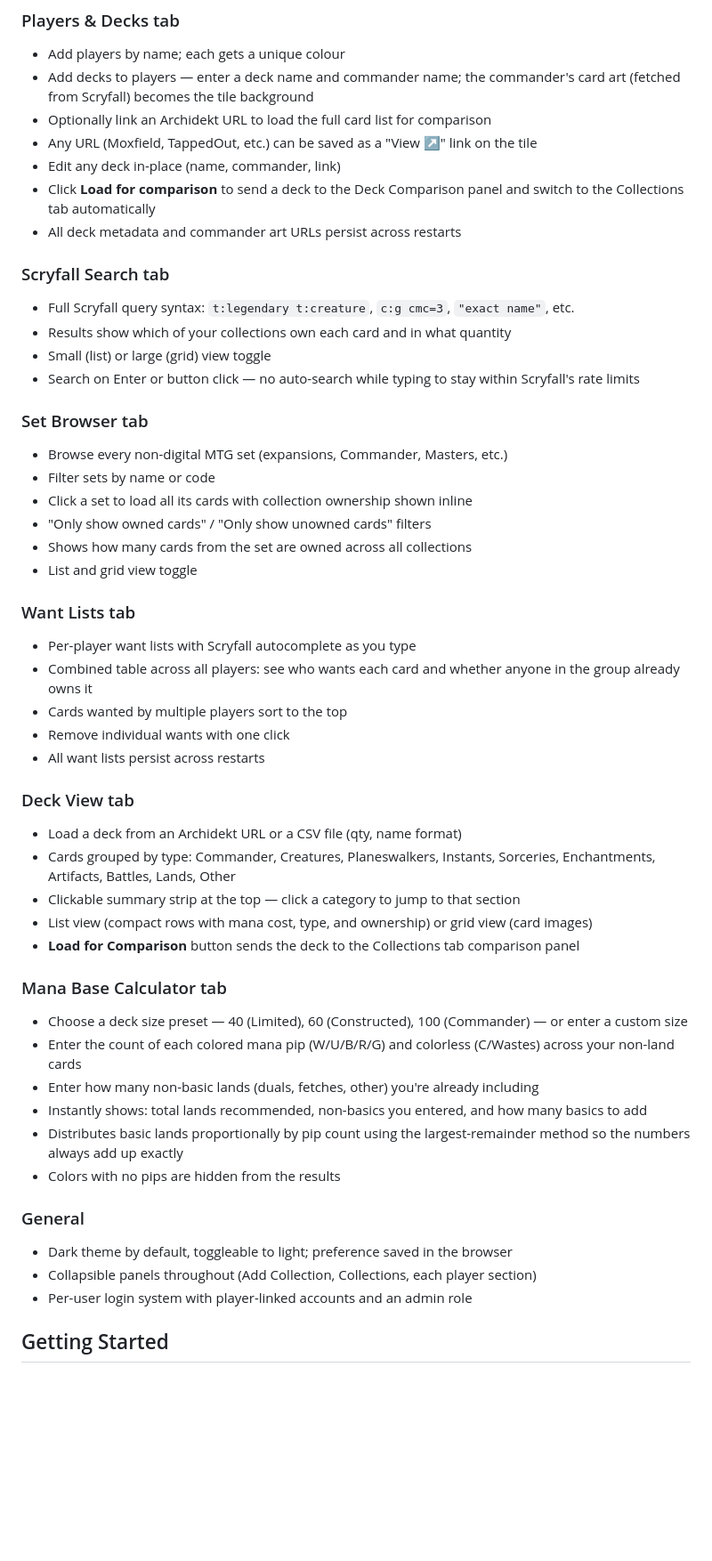
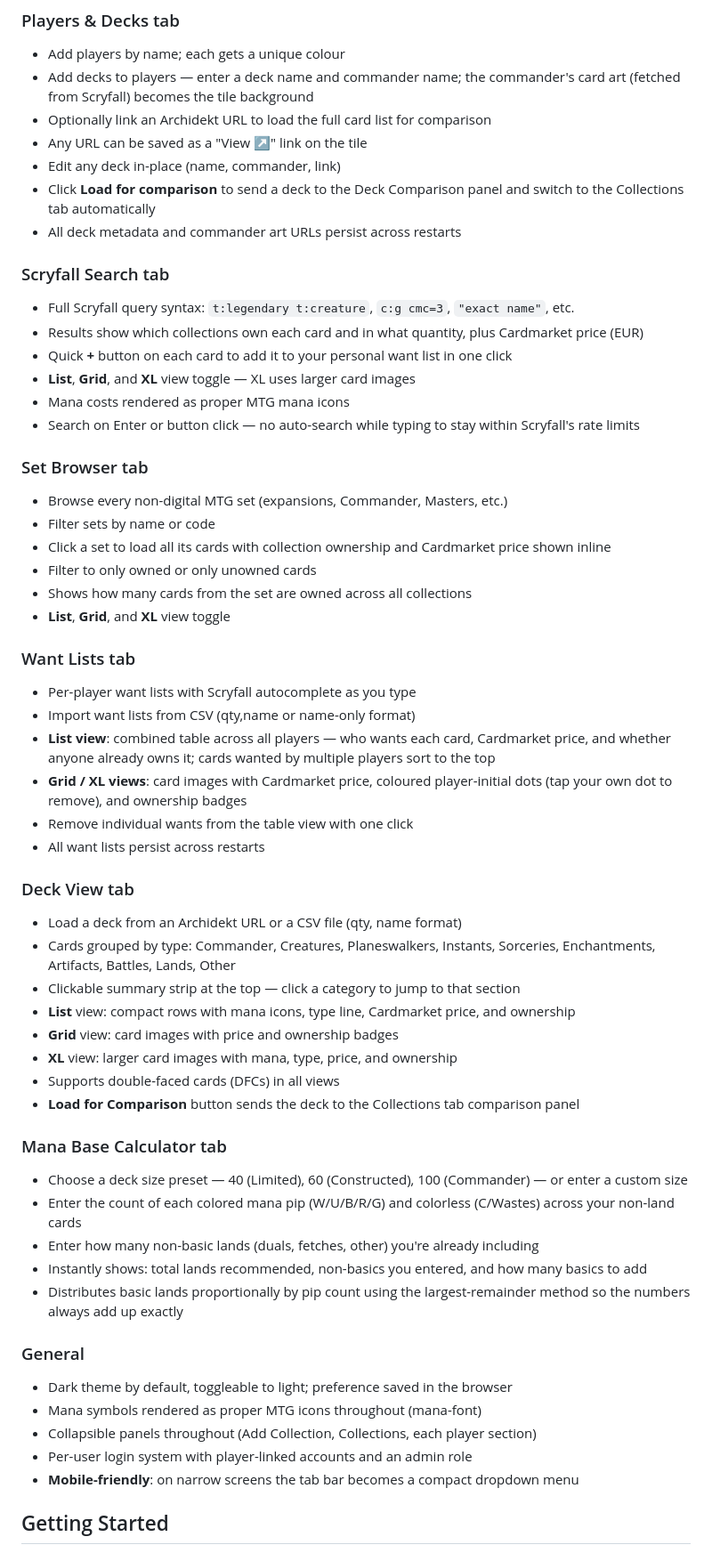
Before and after one commit to 10mmiT/mtgTools, a Markdown page: README.md, the part around one of its changes. Shown at 89% size. Rendered like a GitHub page; blank space fills up the shorter version.

Commit message:
Update README — prices, XL view, mobile nav, mana icons, DFC support

```diff
--- a/README.md
+++ b/README.md
@@ -24,37 +24,43 @@ Search across multiple Magic: The Gathering collections at once, compare deck li
 - Add players by name; each gets a unique colour
 - Add decks to players — enter a deck name and commander name; the commander's card art (fetched from Scryfall) becomes the tile background
 - Optionally link an Archidekt URL to load the full card list for comparison
-- Any URL (Moxfield, TappedOut, etc.) can be saved as a "View ↗" link on the tile
+- Any URL can be saved as a "View ↗" link on the tile
 - Edit any deck in-place (name, commander, link)
 - Click **Load for comparison** to send a deck to the Deck Comparison panel and switch to the Collections tab automatically
 - All deck metadata and commander art URLs persist across restarts
 
 ### Scryfall Search tab
 - Full Scryfall query syntax: `t:legendary t:creature`, `c:g cmc=3`, `"exact name"`, etc.
-- Results show which of your collections own each card and in what quantity
-- Small (list) or large (grid) view toggle
+- Results show which collections own each card and in what quantity, plus Cardmarket price (EUR)
+- Quick **+** button on each card to add it to your personal want list in one click
+- **List**, **Grid**, and **XL** view toggle — XL uses larger card images
+- Mana costs rendered as proper MTG mana icons
 - Search on Enter or button click — no auto-search while typing to stay within Scryfall's rate limits
 
 ### Set Browser tab
 - Browse every non-digital MTG set (expansions, Commander, Masters, etc.)
 - Filter sets by name or code
-- Click a set to load all its cards with collection ownership shown inline
-- "Only show owned cards" / "Only show unowned cards" filters
+- Click a set to load all its cards with collection ownership and Cardmarket price shown inline
+- Filter to only owned or only unowned cards
 - Shows how many cards from the set are owned across all collections
-- List and grid view toggle
+- **List**, **Grid**, and **XL** view toggle
 
 ### Want Lists tab
 - Per-player want lists with Scryfall autocomplete as you type
-- Combined table across all players: see who wants each card and whether anyone in the group already owns it
-- Cards wanted by multiple players sort to the top
-- Remove individual wants with one click
+- Import want lists from CSV (qty,name or name-only format)
+- **List view**: combined table across all players — who wants each card, Cardmarket price, and whether anyone already owns it; cards wanted by multiple players sort to the top
+- **Grid / XL views**: card images with Cardmarket price, coloured player-initial dots (tap your own dot to remove), and ownership badges
+- Remove individual wants from the table view with one click
 - All want lists persist across restarts
 
 ### Deck View tab
 - Load a deck from an Archidekt URL or a CSV file (qty, name format)
 - Cards grouped by type: Commander, Creatures, Planeswalkers, Instants, Sorceries, Enchantments, Artifacts, Battles, Lands, Other
 - Clickable summary strip at the top — click a category to jump to that section
-- List view (compact rows with mana cost, type, and ownership) or grid view (card images)
+- **List** view: compact rows with mana icons, type line, Cardmarket price, and ownership
+- **Grid** view: card images with price and ownership badges
+- **XL** view: larger card images with mana, type, price, and ownership
+- Supports double-faced cards (DFCs) in all views
 - **Load for Comparison** button sends the deck to the Collections tab comparison panel
 
 ### Mana Base Calculator tab
@@ -63,12 +69,13 @@ Search across multiple Magic: The Gathering collections at once, compare deck li
 - Enter how many non-basic lands (duals, fetches, other) you're already including
 - Instantly shows: total lands recommended, non-basics you entered, and how many basics to add
 - Distributes basic lands proportionally by pip count using the largest-remainder method so the numbers always add up exactly
-- Colors with no pips are hidden from the results
 
 ### General
 - Dark theme by default, toggleable to light; preference saved in the browser
+- Mana symbols rendered as proper MTG icons throughout (mana-font)
 - Collapsible panels throughout (Add Collection, Collections, each player section)
 - Per-user login system with player-linked accounts and an admin role
+- **Mobile-friendly**: on narrow screens the tab bar becomes a compact dropdown menu
 
 ## Getting Started
 
```
Also changed, not shown: other parts of README.md (+10 -7 lines).
